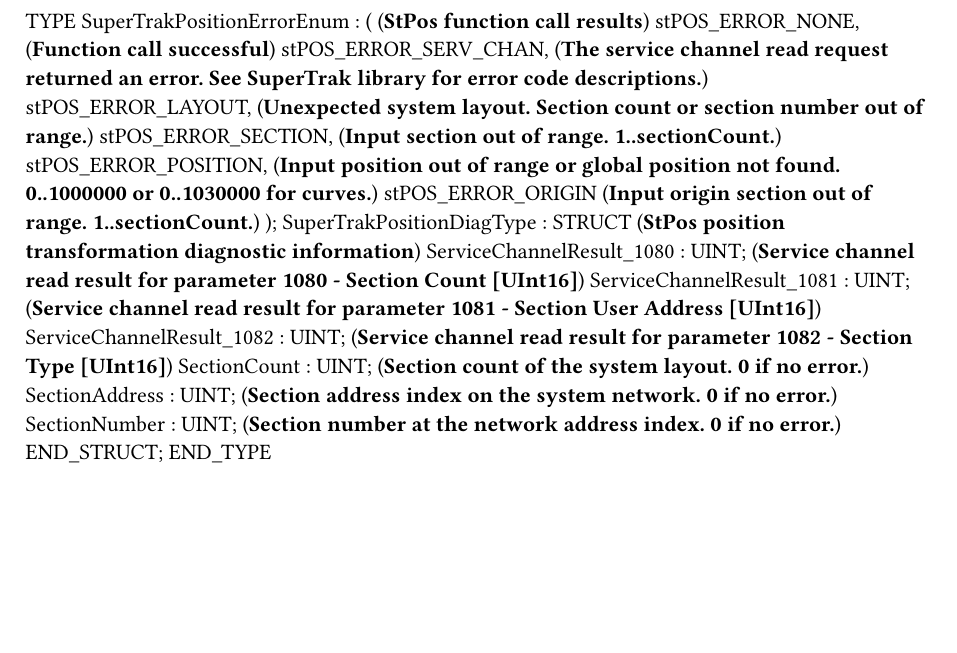
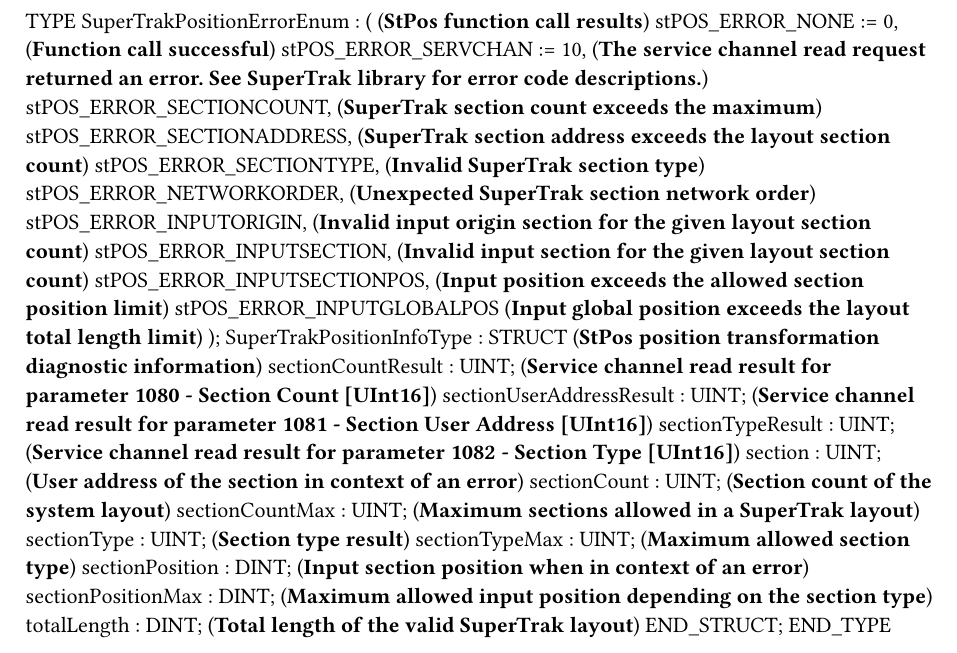
Before and after one commit to tmatijevich/StPos, a Typst document (StPos.typ): part of the page, cut so that both start at the same text, the shorter picture padded with empty space. Compiled offline with Typst 0.15.

Commit message:
Update the diagnostic information structure, Rename error codes **NOT BUILT**

```diff
--- a/StPos.typ
+++ b/StPos.typ
@@ -2,17 +2,15 @@
 TYPE
 	SuperTrakPositionErrorEnum :
 		( (*StPos function call results*)
-		stPOS_ERROR_NONE, (*Function call successful*)
-		stPOS_ERROR_SERV_CHAN, (*The service channel read request returned an error. See SuperTrak library for error code descriptions.*)
-		stPOS_ERROR_LAYOUT, (*Unexpected system layout. Section count or section number out of range.*)
-		stPOS_ERROR_SECTION, (*Input section out of range. 1..sectionCount.*)
-		stPOS_ERROR_POSITION, (*Input position out of range or global position not found. 0..1000000 or 0..1030000 for curves.*)
-		stPOS_ERROR_ORIGIN (*Input origin section out of range. 1..sectionCount.*)
+		stPOS_ERROR_NONE := 0, (*Function call successful*)
+		stPOS_ERROR_SERVCHAN := 10, (*The service channel read request returned an error. See SuperTrak library for error code descriptions.*)
+		stPOS_ERROR_SECTIONCOUNT, (*SuperTrak section count exceeds the maximum*)
+		stPOS_ERROR_SECTIONADDRESS, (*SuperTrak section address exceeds the layout section count*)
+		stPOS_ERROR_SECTIONTYPE, (*Invalid SuperTrak section type*)
+		stPOS_ERROR_NETWORKORDER, (*Unexpected SuperTrak section network order*)
+		stPOS_ERROR_INPUTORIGIN, (*Invalid input origin section for the given layout section count*)
+		stPOS_ERROR_INPUTSECTION, (*Invalid input section for the given layout section count*)
+		stPOS_ERROR_INPUTSECTIONPOS, (*Input position exceeds the allowed section position limit*)
+		stPOS_ERROR_INPUTGLOBALPOS (*Input global position exceeds the layout total length limit*)
 		);
-	SuperTrakPositionDiagType : 	STRUCT  (*StPos position transformation diagnostic information*)
-		ServiceChannelResult_1080 : UINT; (*Service channel read result for parameter 1080 - Section Count [UInt16]*)
-		ServiceChannelResult_1081 : UINT; (*Service channel read result for parameter 1081 - Section User Address [UInt16]*)
-		ServiceChannelResult_1082 : UINT; (*Service channel read result for parameter 1082 - Section Type [UInt16]*)
-		SectionCount : UINT; (*Section count of the system layout. 0 if no error.*)
-		SectionAddress : UINT; (*Section address index on the system network. 0 if no error.*)
-		SectionNumber : UINT; (*Section number at the network address index. 0 if no error.*)
+	SuperTrakPositionInfoType : 	STRUCT  (*StPos position transformation diagnostic information*)
@@ -19,2 +20,10 @@
+		section : UINT; (*User address of the section in context of an error*)
+		sectionCount : UINT; (*Section count of the system layout*)
+		sectionCountMax : UINT; (*Maximum sections allowed in a SuperTrak layout*)
+		sectionType : UINT; (*Section type result*)
+		sectionTypeMax : UINT; (*Maximum allowed section type*)
+		sectionPosition : DINT; (*Input section position when in context of an error*)
+		sectionPositionMax : DINT; (*Maximum allowed input position depending on the section type*)
+		totalLength : DINT; (*Total length of the valid SuperTrak layout*)
 	END_STRUCT;
 END_TYPE
```
Also changed, not shown: StPos.typ (3 more changed lines).
